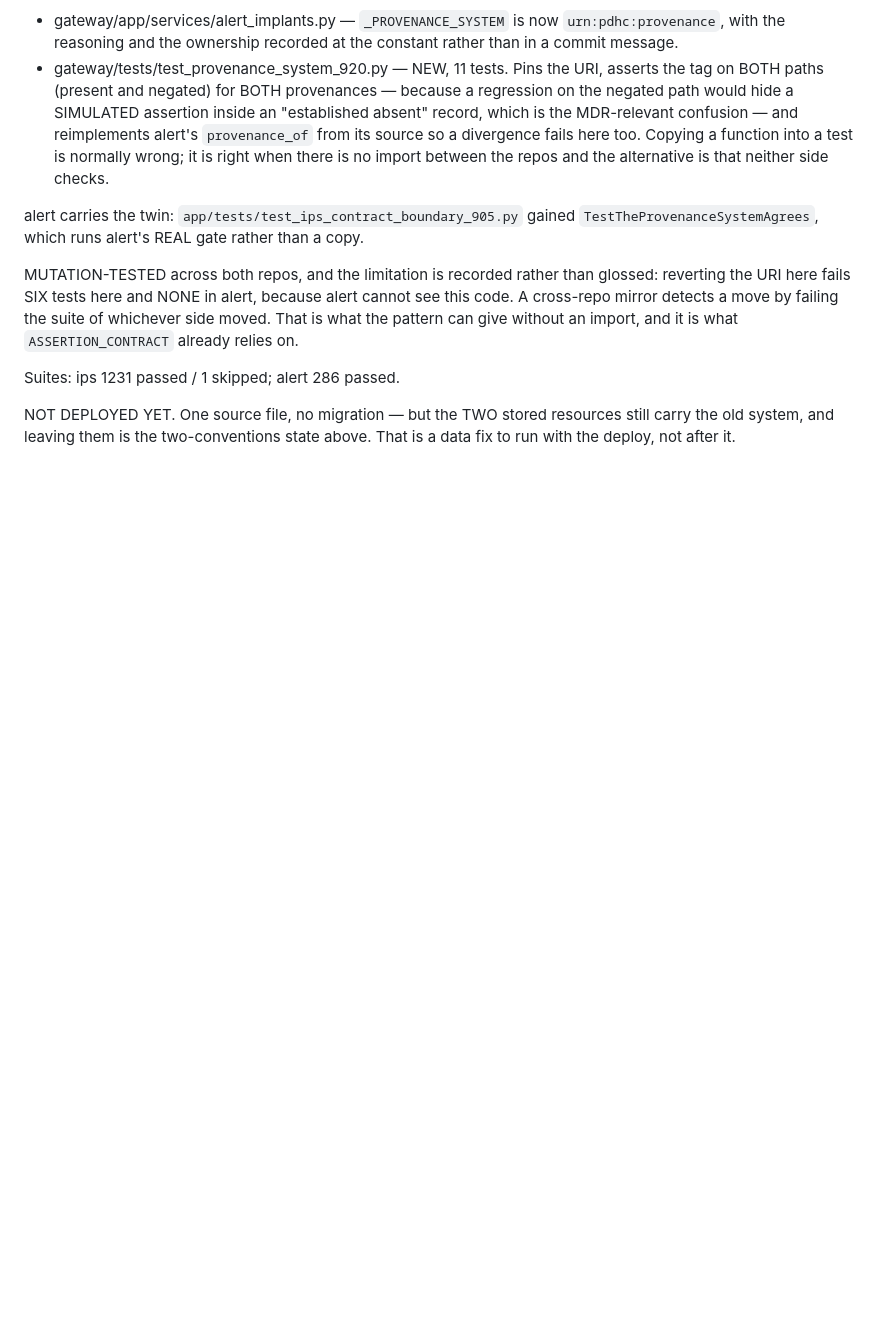
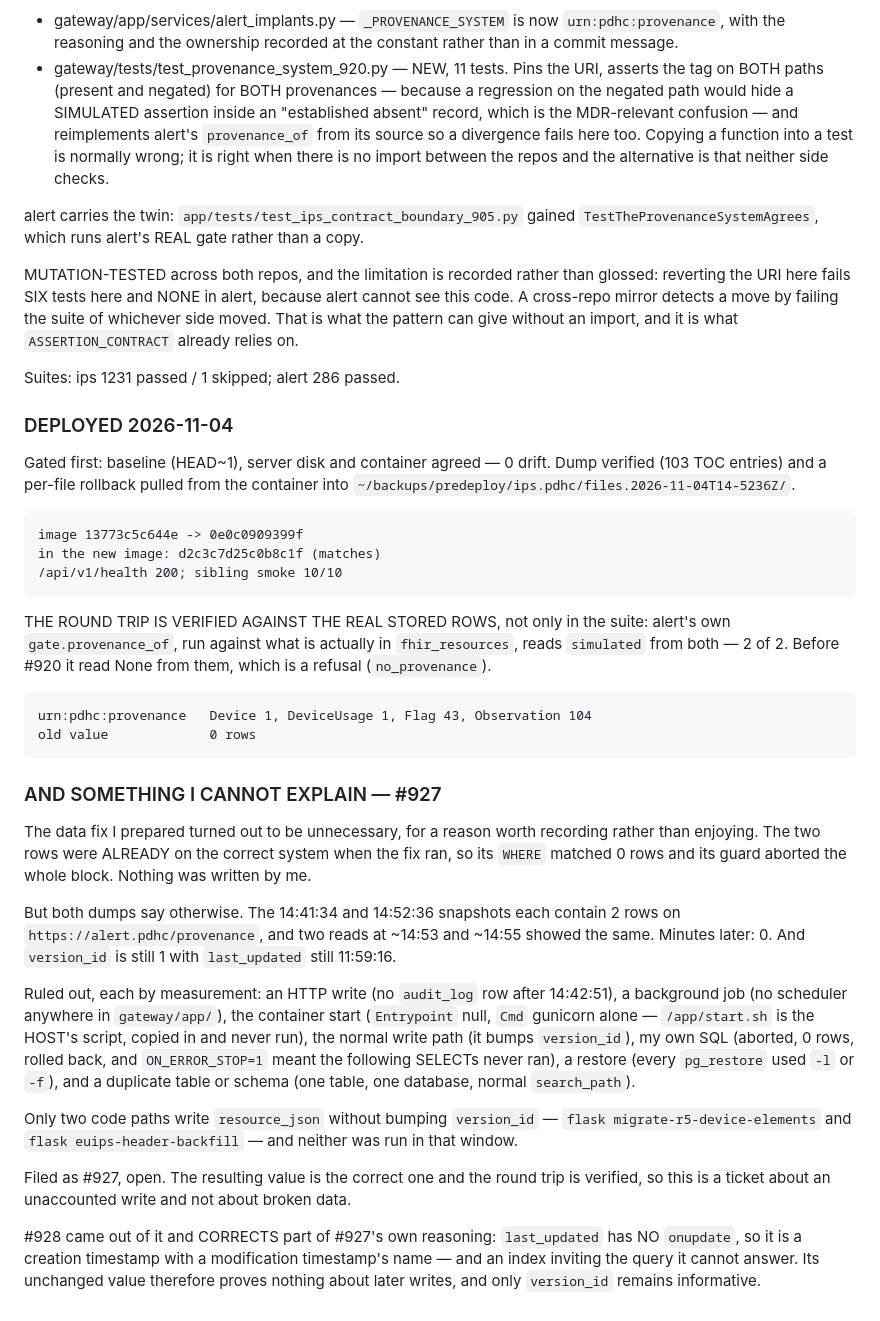
Before and after one commit to profingvar/ips.pdhc, a Markdown page: changed_files.md, the part around the change. Drawn GitHub-style; blank space fills up the shorter version.

Commit message:
#920 deployed; the data half was already correct, and I cannot say why (#927)
Gated first: baseline, server disk and container agreed — 0 drift. Dump
verified, per-file rollback pulled from the container.

    image 13773c5c644e -> 0e0c0909399f
    health 200, sibling smoke 10/10

THE ROUND TRIP IS VERIFIED AGAINST THE REAL STORED ROWS, not only in the
suite: alert's own gate.provenance_of, run against what is actually in
fhir_resources, reads `simulated` from both — 2 of 2. Before #920 it read
None, which is a refusal.

AND THE PART I CANNOT EXPLAIN. The two-row data fix was unnecessary: the rows
were already correct when it ran, so its WHERE matched 0 and its guard
aborted the block. Nothing was written by me — the #829-shaped guard paid for
itself in an unexpected direction.

But both dumps disagree. The 14:41:34 and 14:52:36 snapshots each contain 2
rows on the old system, and two reads minutes later showed the same. Then 0 —
with version_id still 1 and last_updated still 11:59:16.

Ruled out by measurement: an HTTP write (no audit row after 14:42:51), a
scheduler (none), the container start (Cmd is gunicorn alone; /app/start.sh
is the host's script, never run), the normal write path (it bumps
version_id), my own SQL (aborted and rolled back), a restore (every
pg_restore used -l or -f), a duplicate table or schema. Only two code paths
write resource_json without bumping version_id, and neither was run.

Filed as #927, open. The value is correct and the round trip verified, so it
is a ticket about an unaccounted write, not about broken data.

#928 came out of it and corrects part of #927's own reasoning: last_updated
has no onupdate, so it is a creation timestamp with a modification
timestamp's name — and an index inviting the query it cannot answer. Its
unchanged value proves nothing about later writes.

Co-Authored-By: Claude Opus 5 (1M context) <noreply@anthropic.com>
Claude-Session: https://claude.ai/code/session_01T5Biz5pqQYvNgBF6x3wcrq

```diff
--- a/changed_files.md
+++ b/changed_files.md
@@ -1762,6 +1762,55 @@ without an import, and it is what `ASSERTION_CONTRACT` already relies on.
 
 Suites: ips 1231 passed / 1 skipped; alert 286 passed.
 
-NOT DEPLOYED YET. One source file, no migration — but the TWO stored
-resources still carry the old system, and leaving them is the two-conventions
-state above. That is a data fix to run with the deploy, not after it.
+### DEPLOYED 2026-11-04
+
+Gated first: baseline (HEAD~1), server disk and container agreed — 0 drift.
+Dump verified (103 TOC entries) and a per-file rollback pulled from the
+container into `~/backups/predeploy/ips.pdhc/files.2026-11-04T14-5236Z/`.
+
+    image 13773c5c644e -> 0e0c0909399f
+    in the new image: d2c3c7d25c0b8c1f (matches)
+    /api/v1/health 200; sibling smoke 10/10
+
+THE ROUND TRIP IS VERIFIED AGAINST THE REAL STORED ROWS, not only in the
+suite: alert's own `gate.provenance_of`, run against what is actually in
+`fhir_resources`, reads `simulated` from both — 2 of 2. Before #920 it read
+None from them, which is a refusal (`no_provenance`).
+
+    urn:pdhc:provenance   Device 1, DeviceUsage 1, Flag 43, Observation 104
+    old value             0 rows
+
+### AND SOMETHING I CANNOT EXPLAIN — #927
+
+The data fix I prepared turned out to be unnecessary, for a reason worth
+recording rather than enjoying. The two rows were ALREADY on the correct
+system when the fix ran, so its `WHERE` matched 0 rows and its guard aborted
+the whole block. Nothing was written by me.
+
+But both dumps say otherwise. The 14:41:34 and 14:52:36 snapshots each
+contain 2 rows on `https://alert.pdhc/provenance`, and two reads at ~14:53
+and ~14:55 showed the same. Minutes later: 0. And `version_id` is still 1
+with `last_updated` still 11:59:16.
+
+Ruled out, each by measurement: an HTTP write (no `audit_log` row after
+14:42:51), a background job (no scheduler anywhere in `gateway/app/`), the
+container start (`Entrypoint` null, `Cmd` gunicorn alone — `/app/start.sh` is
+the HOST's script, copied in and never run), the normal write path (it bumps
+`version_id`), my own SQL (aborted, 0 rows, rolled back, and
+`ON_ERROR_STOP=1` meant the following SELECTs never ran), a restore (every
+`pg_restore` used `-l` or `-f`), and a duplicate table or schema (one table,
+one database, normal `search_path`).
+
+Only two code paths write `resource_json` without bumping `version_id` —
+`flask migrate-r5-device-elements` and `flask euips-header-backfill` — and
+neither was run in that window.
+
+Filed as #927, open. The resulting value is the correct one and the round trip
+is verified, so this is a ticket about an unaccounted write and not about
+broken data.
+
+#928 came out of it and CORRECTS part of #927's own reasoning:
+`last_updated` has NO `onupdate`, so it is a creation timestamp with a
+modification timestamp's name — and an index inviting the query it cannot
+answer. Its unchanged value therefore proves nothing about later writes, and
+only `version_id` remains informative.
```
